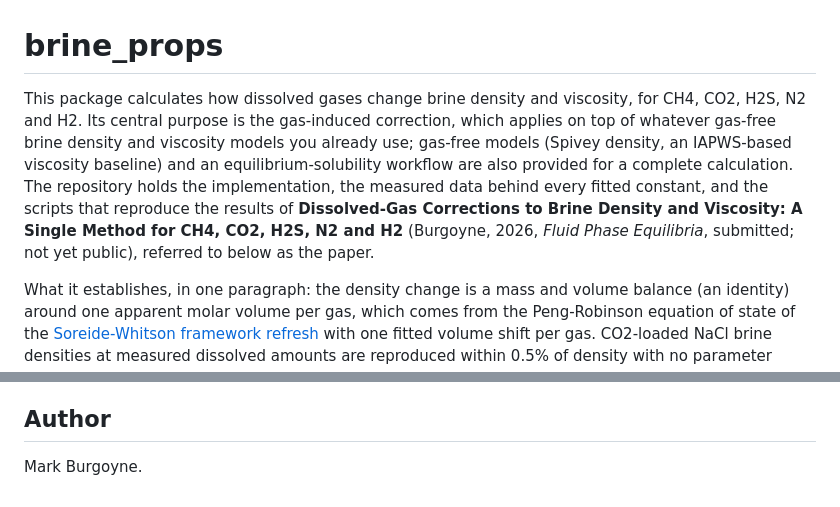
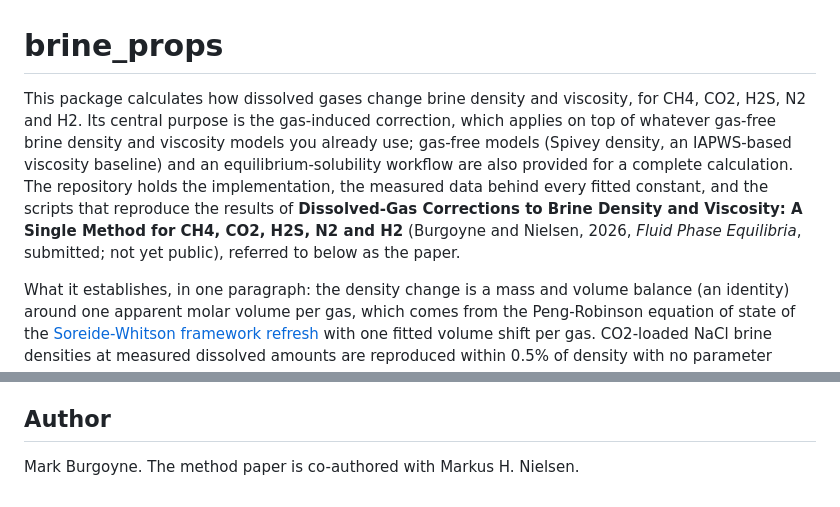
Before and after one commit to mwburgoyne/brine_props, a Markdown page: README.md, 2 parts joined by grey strips. Drawn GitHub-style.

Commit message:
Paper citation and Author section credit the co-author, Markus H. Nielsen

```diff
--- a/README.md
+++ b/README.md
@@ -1,6 +1,6 @@
 # brine_props
 
-This package calculates how dissolved gases change brine density and viscosity, for CH4, CO2, H2S, N2 and H2. Its central purpose is the gas-induced correction, which applies on top of whatever gas-free brine density and viscosity models you already use; gas-free models (Spivey density, an IAPWS-based viscosity baseline) and an equilibrium-solubility workflow are also provided for a complete calculation. The repository holds the implementation, the measured data behind every fitted constant, and the scripts that reproduce the results of **Dissolved-Gas Corrections to Brine Density and Viscosity: A Single Method for CH4, CO2, H2S, N2 and H2** (Burgoyne, 2026, *Fluid Phase Equilibria*, submitted; not yet public), referred to below as the paper.
+This package calculates how dissolved gases change brine density and viscosity, for CH4, CO2, H2S, N2 and H2. Its central purpose is the gas-induced correction, which applies on top of whatever gas-free brine density and viscosity models you already use; gas-free models (Spivey density, an IAPWS-based viscosity baseline) and an equilibrium-solubility workflow are also provided for a complete calculation. The repository holds the implementation, the measured data behind every fitted constant, and the scripts that reproduce the results of **Dissolved-Gas Corrections to Brine Density and Viscosity: A Single Method for CH4, CO2, H2S, N2 and H2** (Burgoyne and Nielsen, 2026, *Fluid Phase Equilibria*, submitted; not yet public), referred to below as the paper.
 
 What it establishes, in one paragraph: the density change is a mass and volume balance (an identity) around one apparent molar volume per gas, which comes from the Peng-Robinson equation of state of the [Soreide-Whitson framework refresh](https://github.com/mwburgoyne/SW_Framework_Refresh) with one fitted volume shift per gas. CO2-loaded NaCl brine densities at measured dissolved amounts are reproduced within 0.5% of density with no parameter fitted to them. For the other four gases no gas-loaded brine density measurement exists; their predictions rest on molar volumes measured in water and a salinity factor fitted separately, and are combined here without a direct test. Viscosity uses one measured multiplicative factor per gas for CO2, CH4 and H2S; N2 and H2 are assigned no change. See [Validation coverage and limitations](#validation-coverage-and-limitations) before relying on a number.
 
@@ -140,4 +140,4 @@ Code: MIT ([LICENSE](LICENSE)). Data tables and figures: CC-BY-4.0 ([data/LICENS
 
 ## Author
 
-Mark Burgoyne.
+Mark Burgoyne. The method paper is co-authored with Markus H. Nielsen.
```
